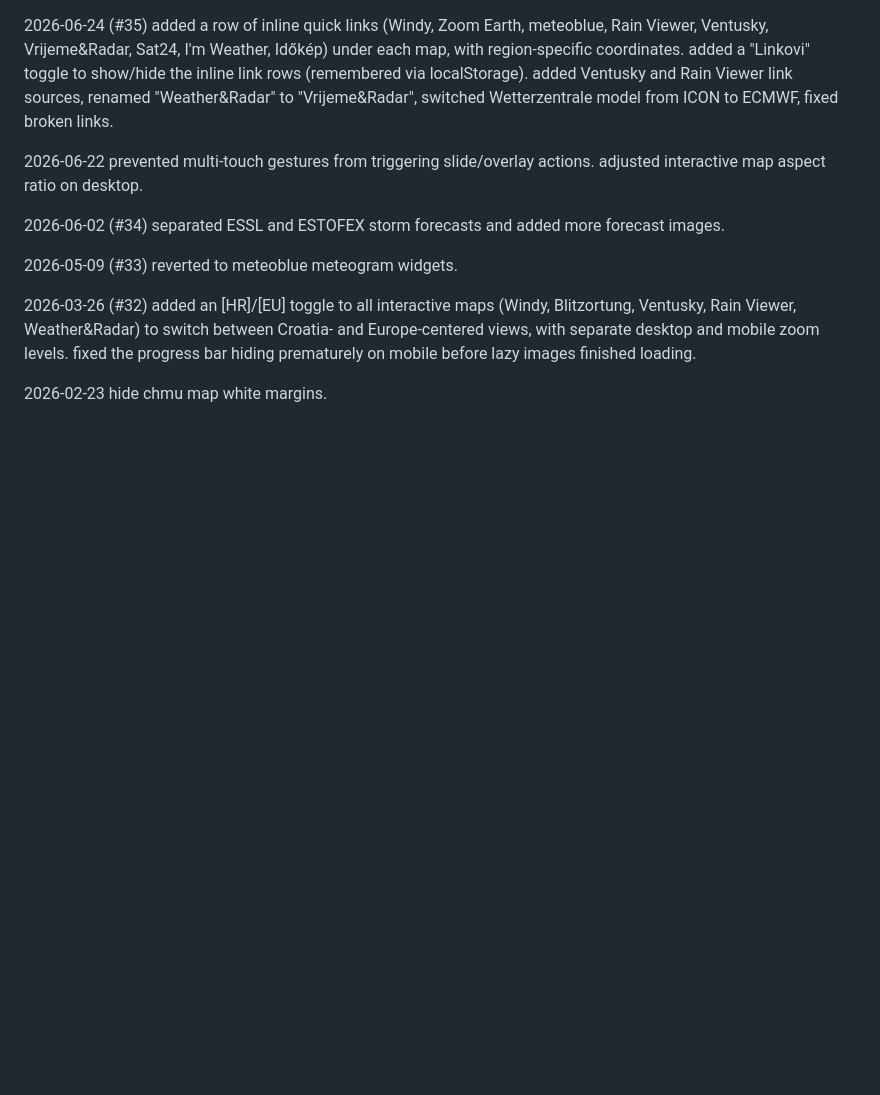
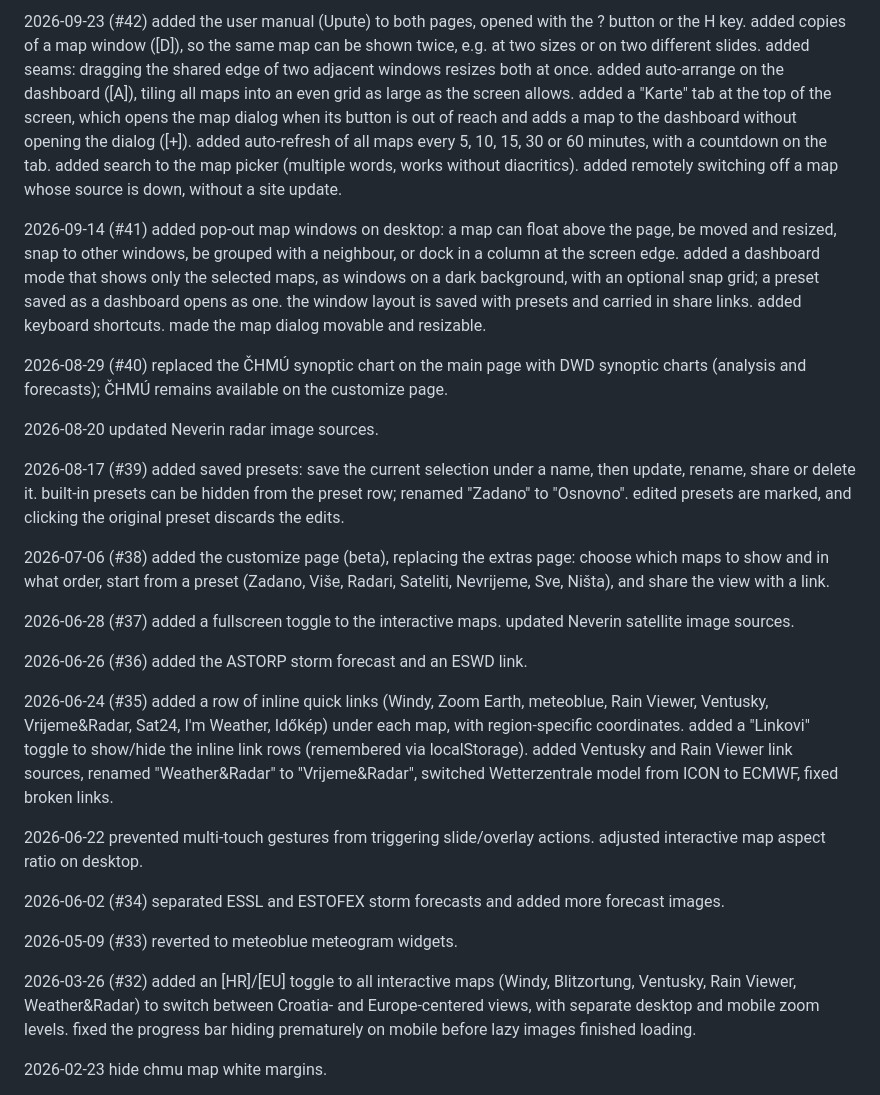
Before and after one commit to jurakovic/meteo, a Markdown page: CHANGELOG.md, the part around the change. Drawn GitHub-style; blank space fills up the shorter version.

Commit message:
Update changelog through #42
Co-Authored-By: Claude Opus 5.5 <noreply@anthropic.com>

```diff
--- a/CHANGELOG.md
+++ b/CHANGELOG.md
@@ -1,3 +1,41 @@
+
+2026-09-23 (#42)
+	added the user manual (Upute) to both pages, opened with the ? button or the H key.
+	added copies of a map window ([D]), so the same map can be shown twice, e.g. at two sizes or on two different slides.
+	added seams: dragging the shared edge of two adjacent windows resizes both at once.
+	added auto-arrange on the dashboard ([A]), tiling all maps into an even grid as large as the screen allows.
+	added a "Karte" tab at the top of the screen, which opens the map dialog when its button is out of reach and adds a map to the dashboard without opening the dialog ([+]).
+	added auto-refresh of all maps every 5, 10, 15, 30 or 60 minutes, with a countdown on the tab.
+	added search to the map picker (multiple words, works without diacritics).
+	added remotely switching off a map whose source is down, without a site update.
+
+2026-09-14 (#41)
+	added pop-out map windows on desktop: a map can float above the page, be moved and resized, snap to other windows, be grouped with a neighbour, or dock in a column at the screen edge.
+	added a dashboard mode that shows only the selected maps, as windows on a dark background, with an optional snap grid; a preset saved as a dashboard opens as one.
+	the window layout is saved with presets and carried in share links.
+	added keyboard shortcuts.
+	made the map dialog movable and resizable.
+
+2026-08-29 (#40)
+	replaced the ČHMÚ synoptic chart on the main page with DWD synoptic charts (analysis and forecasts); ČHMÚ remains available on the customize page.
+
+2026-08-20
+	updated Neverin radar image sources.
+
+2026-08-17 (#39)
+	added saved presets: save the current selection under a name, then update, rename, share or delete it.
+	built-in presets can be hidden from the preset row; renamed "Zadano" to "Osnovno".
+	edited presets are marked, and clicking the original preset discards the edits.
+
+2026-07-06 (#38)
+	added the customize page (beta), replacing the extras page: choose which maps to show and in what order, start from a preset (Zadano, Više, Radari, Sateliti, Nevrijeme, Sve, Ništa), and share the view with a link.
+
+2026-06-28 (#37)
+	added a fullscreen toggle to the interactive maps.
+	updated Neverin satellite image sources.
+
+2026-06-26 (#36)
+	added the ASTORP storm forecast and an ESWD link.
 
 2026-06-24 (#35)
 	added a row of inline quick links (Windy, Zoom Earth, meteoblue, Rain Viewer, Ventusky, Vrijeme&Radar, Sat24, I'm Weather, Időkép) under each map, with region-specific coordinates.
```
